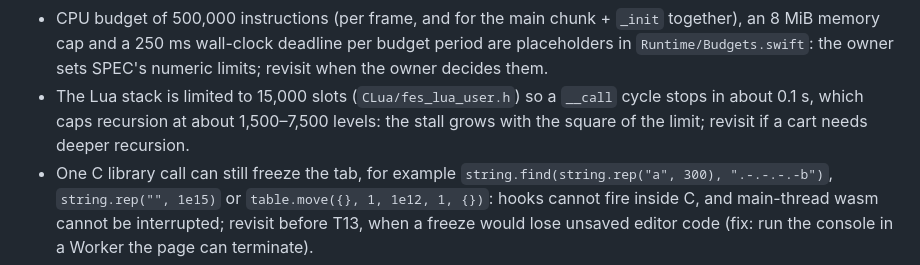
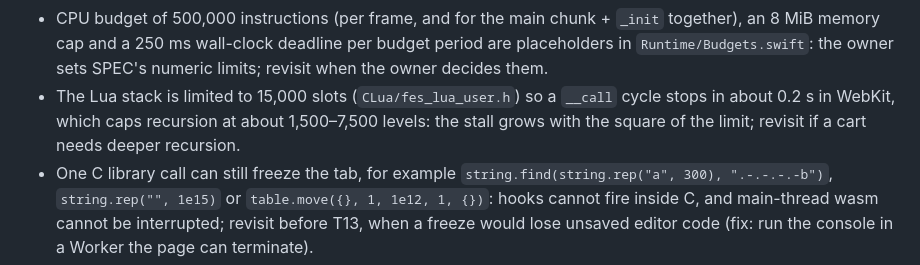
Before and after one commit to YamiDaisuke/fes, a Markdown page: docs/DEBT.md, the part around the change. GitHub-like rendering.

Commit message:
Use the measured 0.2 s WebKit time for the __call cycle in DEBT and decision 012
Co-Authored-By: Claude Opus 5.5 <noreply@anthropic.com>
Claude-Session: https://claude.ai/code/session_01WXsXg4Zc8zjTweP8CF5tL8

```diff
--- a/docs/DEBT.md
+++ b/docs/DEBT.md
@@ -12,7 +12,7 @@ Deliberate shortcuts, one line each: what, why, when to revisit.
 - App runs `window.testCartMainLua` instead of the embedded demo cart when the page sets it, so Playwright specs can run their own carts: nothing loads carts yet; revisit in T12 when carts load from storage.
 - Demo graphics are Swift string art in Runtime/DemoCart.swift, loaded for every cart: no sprite sheet or cart format yet; revisit in T12/M3.
 - CPU budget of 500,000 instructions (per frame, and for the main chunk + `_init` together), an 8 MiB memory cap and a 250 ms wall-clock deadline per budget period are placeholders in `Runtime/Budgets.swift`: the owner sets SPEC's numeric limits; revisit when the owner decides them.
-- The Lua stack is limited to 15,000 slots (`CLua/fes_lua_user.h`) so a `__call` cycle stops in about 0.1 s, which caps recursion at about 1,500–7,500 levels: the stall grows with the square of the limit; revisit if a cart needs deeper recursion.
+- The Lua stack is limited to 15,000 slots (`CLua/fes_lua_user.h`) so a `__call` cycle stops in about 0.2 s in WebKit, which caps recursion at about 1,500–7,500 levels: the stall grows with the square of the limit; revisit if a cart needs deeper recursion.
 - One C library call can still freeze the tab, for example `string.find(string.rep("a", 300), ".-.-.-.-b")`, `string.rep("", 1e15)` or `table.move({}, 1, 1e12, 1, {})`: hooks cannot fire inside C, and main-thread wasm cannot be interrupted; revisit before T13, when a freeze would lose unsaved editor code (fix: run the console in a Worker the page can terminate).
 - An endless loop in a `<close>` handler freezes the tab for good when the budget runs out inside a `coroutine.wrap` body, for example `local x <close> = setmetatable({}, {__close = function() while true do end end}) while true do end` (T11 QA-5): the hook's error leaves the coroutine's `allowhook` at 0 and `lua_closethread` runs the handler with no hook; revisit with the Worker fix above, or before T13 if a fix inside the VM is wanted sooner.
 - A loop of megabyte string compares or concatenations, such as `while true do local c = a == b end` on 2.5 MB strings, runs up to about 3 s before `CPU budget exceeded` (T11 QA-6): the loop makes no calls, so the clock is read only every 16,000 instructions; revisit if carts hit it, by reading the clock more often on count events.
```
Also changed, not shown: docs/decisions/012-cpu-and-memory-budgets.md (+1 -1 lines).
